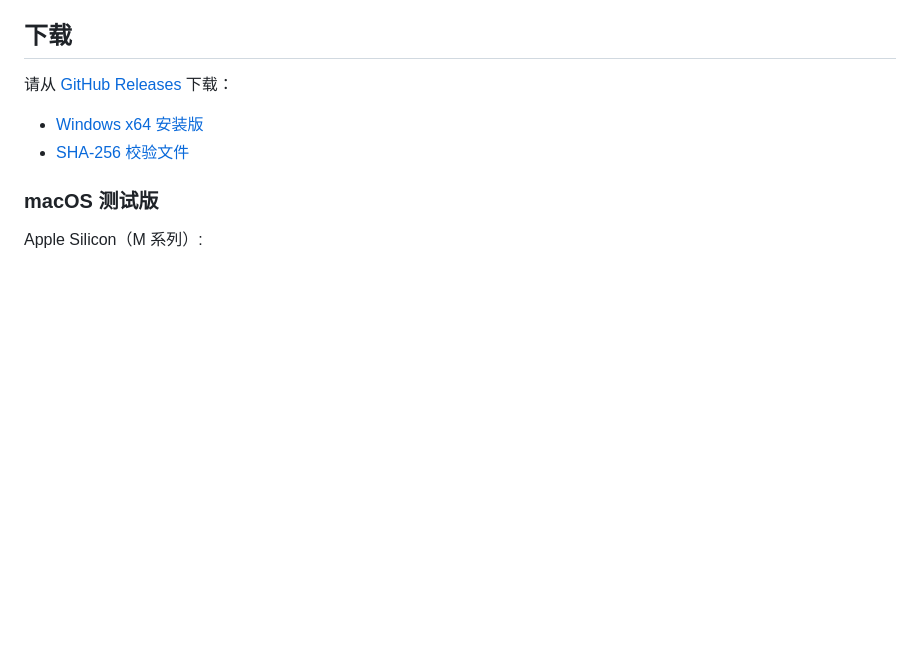
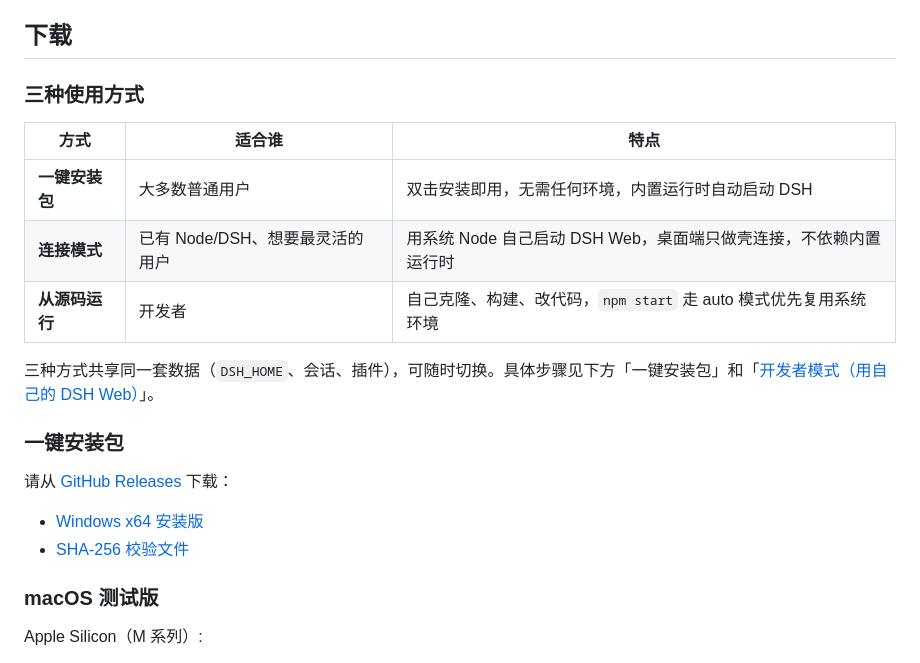
Before and after one commit to yxccai/dsh-desktop, a Markdown page: README.zh-CN.md, the part around the change. Drawn GitHub-style; blank space fills up the shorter version.

```diff
--- a/README.zh-CN.md
+++ b/README.zh-CN.md
@@ -36,6 +36,18 @@ DSH Desktop 不重复实现功能，而是以官方 DSH Web 为核心封装原
 - **按需扩展**：需要更多能力时，从内置插件与社区市场中按需选择；不需要时保持基础版的原样简洁。
 
 ## 下载
+
+### 三种使用方式
+
+| 方式 | 适合谁 | 特点 |
+|---|---|---|
+| **一键安装包** | 大多数普通用户 | 双击安装即用，无需任何环境，内置运行时自动启动 DSH |
+| **连接模式** | 已有 Node/DSH、想要最灵活的用户 | 用系统 Node 自己启动 DSH Web，桌面端只做壳连接，不依赖内置运行时 |
+| **从源码运行** | 开发者 | 自己克隆、构建、改代码，`npm start` 走 auto 模式优先复用系统环境 |
+
+三种方式共享同一套数据（`DSH_HOME`、会话、插件），可随时切换。具体步骤见下方「一键安装包」和「[开发者模式（用自己的 DSH Web）](#开发者模式用自己的-dsh-web)」。
+
+### 一键安装包
 
 请从 [GitHub Releases](https://github.com/yxccai/dsh-desktop/releases/tag/v0.5.0) 下载：
 
```
Also changed, not shown: README.md (+12 -0 lines).
